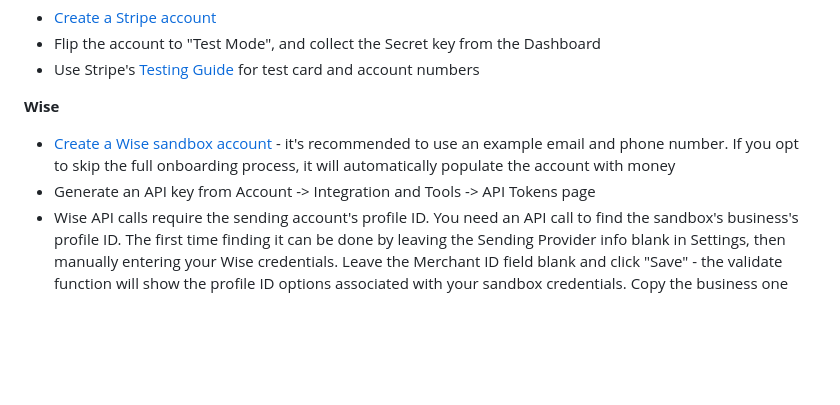
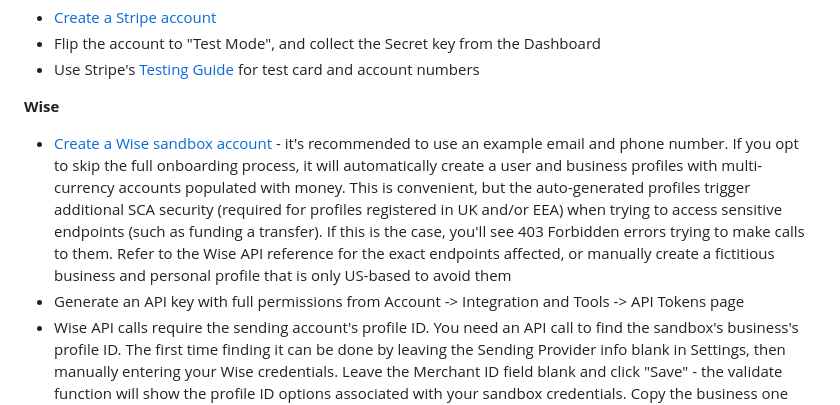
Before and after one commit to agritheory/electronic_payments, a Markdown page: README.md, the part around the change. Rendered like a GitHub page; blank space fills up the shorter version.

```diff
--- a/README.md
+++ b/README.md
@@ -72,8 +72,8 @@ Electronic Payments comes packaged with a script to optionally install a [demo C
 - Use Stripe's [Testing Guide](https://docs.stripe.com/testing) for test card and account numbers
 
 **Wise**
-- [Create a Wise sandbox account](https://sandbox.transferwise.tech/home) - it's recommended to use an example email and phone number. If you opt to skip the full onboarding process, it will automatically populate the account with money
-- Generate an API key from Account -> Integration and Tools -> API Tokens page
+- [Create a Wise sandbox account](https://sandbox.transferwise.tech/home) - it's recommended to use an example email and phone number. If you opt to skip the full onboarding process, it will automatically create a user and business profiles with multi-currency accounts populated with money. This is convenient, but the auto-generated profiles trigger additional SCA security (required for profiles registered in UK and/or EEA) when trying to access sensitive endpoints (such as funding a transfer). If this is the case, you'll see 403 Forbidden errors trying to make calls to them. Refer to the Wise API reference for the exact endpoints affected, or manually create a fictitious business and personal profile that is only US-based to avoid them
+- Generate an API key with full permissions from Account -> Integration and Tools -> API Tokens page
 - Wise API calls require the sending account's profile ID. You need an API call to find the sandbox's business's profile ID. The first time finding it can be done by leaving the Sending Provider info blank in Settings, then manually entering your Wise credentials. Leave the Merchant ID field blank and click "Save" - the validate function will show the profile ID options associated with your sandbox credentials. Copy the business one into the Merchant ID field and save in your environment variables.
 
 2. Save your preferred provider's test API keys as shell environment variables. If you're testing multiple providers, you can have keys saved for each of them. The next step explains how to specify which provider(s) to use in an automatically-generated Electronic Payments Settings doc.
```
Also changed, not shown: docs/permissions.md (+7 -3 lines), docs/assets/electronic_payment_settings_payments.png.
